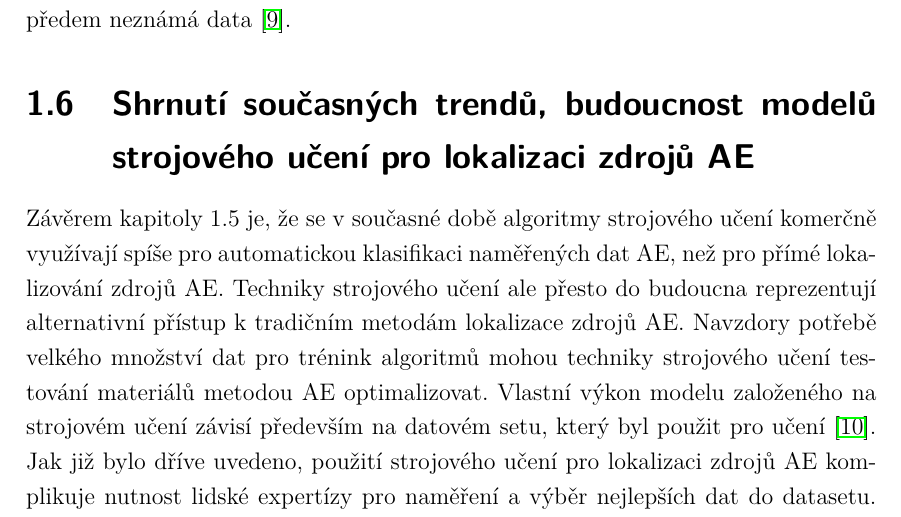
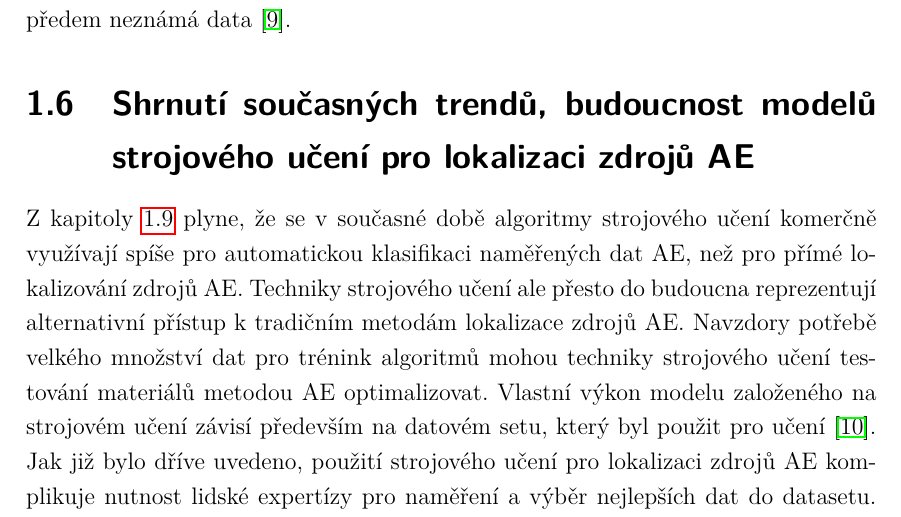
Before and after one commit to mylittlethunder/BPC-SBP_zdrojovy_text, a LaTeX thesis (256421_semestralni_prace.tex, which reads text/reseni.tex): part of page 36 of 57, cut so that both start at the same text. Compiled offline with pdfLaTeX.

Commit message:
Přidání odkazu na kapitolu

```diff
--- a/text/reseni.tex
+++ b/text/reseni.tex
@@ -241,7 +242,7 @@ požadují po uživateli, aby nahrál učící sadu. Po zadání
 učící sady může být model vytrénován a následně automaticky klasifikovat
 předem neznámá data \cite{Noesis}.
 \section{Shrnutí současných trendů, budoucnost modelů strojového učení pro lokalizaci zdrojů AE}
-Závěrem kapitoly 1.5 je, že se v současné době algoritmy strojového
+Z kapitoly \ref{fig:noesis_extrahovany_priznak} plyne, že se v současné době algoritmy strojového
 učení komerčně využívají spíše pro~automatickou klasifikaci
 naměřených dat AE, než pro~přímé lokalizování zdrojů AE.
 Techniky strojového učení ale přesto do budoucna
```
Also changed, not shown: sablona-obhaj.pdf, text/reseni.tex (1 more changed lines).
